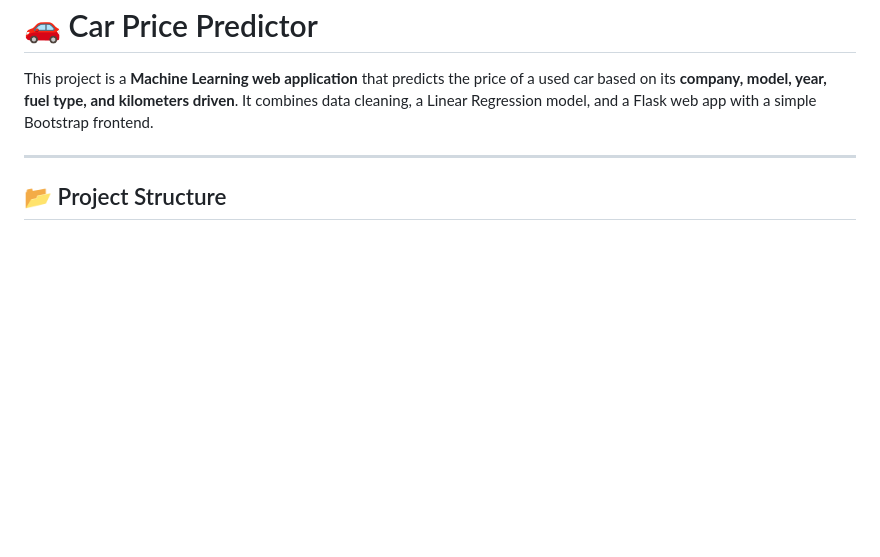
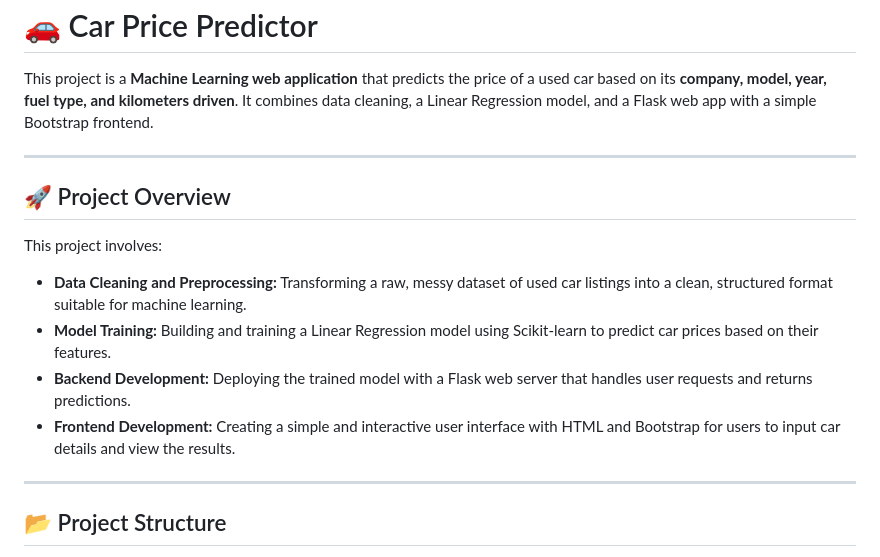
Before and after one commit to YoussefKamm/Car-Price-Predictor, a Markdown page: README.md, the part around the change. Rendered like a GitHub page; blank space fills up the shorter version.

```diff
--- a/README.md
+++ b/README.md
@@ -4,6 +4,15 @@ This project is a **Machine Learning web application** that predicts the price o
 
 ---
 
+## 🚀 Project Overview
+This project involves:
+
+- **Data Cleaning and Preprocessing:** Transforming a raw, messy dataset of used car listings into a clean, structured format suitable for machine learning.
+- **Model Training:** Building and training a Linear Regression model using Scikit-learn to predict car prices based on their features.
+- **Backend Development:** Deploying the trained model with a Flask web server that handles user requests and returns predictions.
+- **Frontend Development:** Creating a simple and interactive user interface with HTML and Bootstrap for users to input car details and view the results.
+
+---
 ## 📂 Project Structure
 
 - ├── application.py              # Flask web application
```
